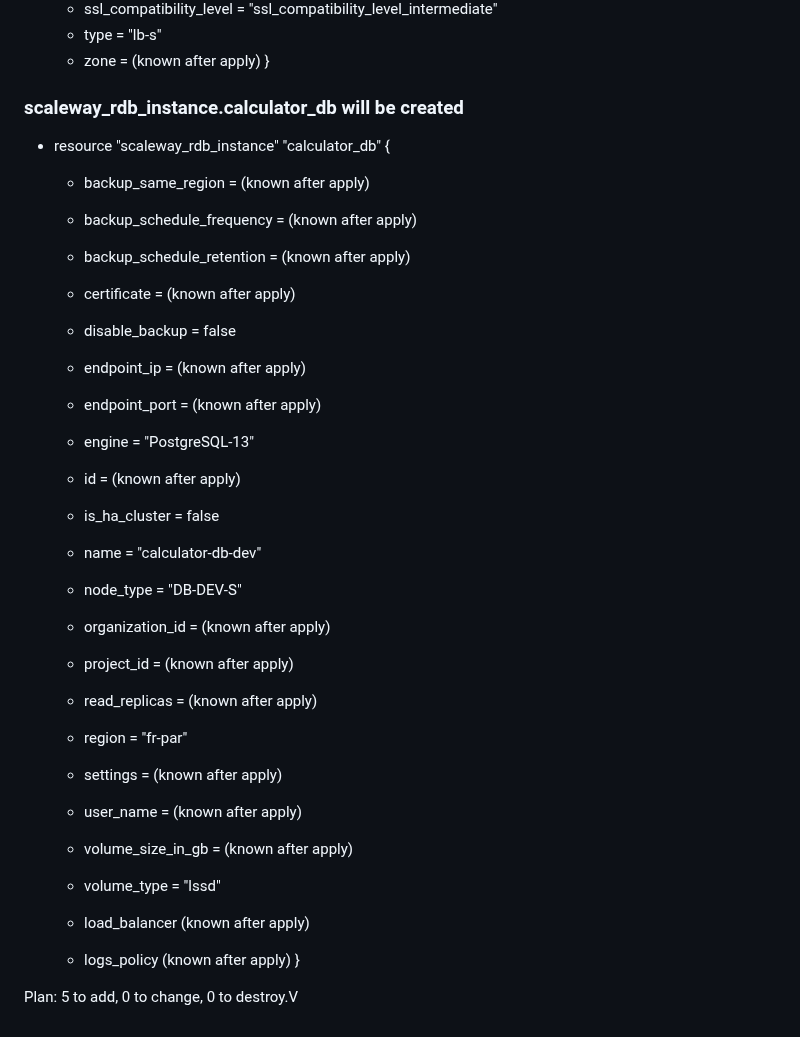
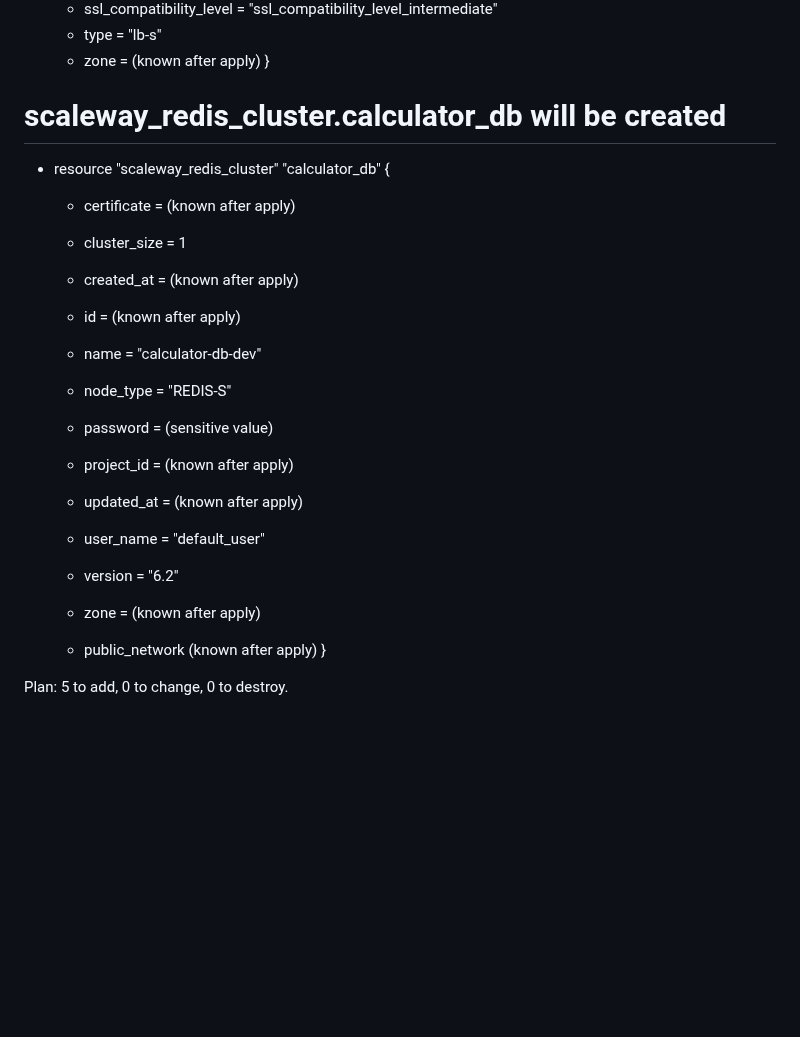
Before and after one commit to agonglomarel7/module_virtualisation_-_cloud_computing, a Markdown page: foundation/README.md, the part around one of its changes. Rendered like a GitHub page; blank space fills up the shorter version.

Commit message:
Dernière version du dossier foundation

```diff
--- a/foundation/README.md
+++ b/foundation/README.md
@@ -84,32 +73,22 @@ Terraform will perform the following actions:
       + zone                    = (known after apply)
     }
 
-  ### scaleway_rdb_instance.calculator_db will be created
-  + resource "scaleway_rdb_instance" "calculator_db" {
-      + backup_same_region        = (known after apply)
-      + backup_schedule_frequency = (known after apply)
-      + backup_schedule_retention = (known after apply)
-      + certificate               = (known after apply)
-      + disable_backup            = false
-      + endpoint_ip               = (known after apply)
-      + endpoint_port             = (known after apply)
-      + engine                    = "PostgreSQL-13"
-      + id                        = (known after apply)
-      + is_ha_cluster             = false
-      + name                      = "calculator-db-dev"
-      + node_type                 = "DB-DEV-S"
-      + organization_id           = (known after apply)
-      + project_id                = (known after apply)
-      + read_replicas             = (known after apply)
-      + region                    = "fr-par"
-      + settings                  = (known after apply)
-      + user_name                 = (known after apply)
-      + volume_size_in_gb         = (known after apply)
-      + volume_type               = "lssd"
+  # scaleway_redis_cluster.calculator_db will be created
+  + resource "scaleway_redis_cluster" "calculator_db" {
+      + certificate  = (known after apply)
+      + cluster_size = 1
+      + created_at   = (known after apply)
+      + id           = (known after apply)
+      + name         = "calculator-db-dev"
+      + node_type    = "REDIS-S"
+      + password     = (sensitive value)
+      + project_id   = (known after apply)
+      + updated_at   = (known after apply)
+      + user_name    = "default_user"
+      + version      = "6.2"
+      + zone         = (known after apply)
 
-      + load_balancer (known after apply)
-
-      + logs_policy (known after apply)
+      + public_network (known after apply)
     }
 
-Plan: 5 to add, 0 to change, 0 to destroy.V
+Plan: 5 to add, 0 to change, 0 to destroy.
```
Also changed, not shown: other parts of foundation/README.md (+6 -17 lines).
